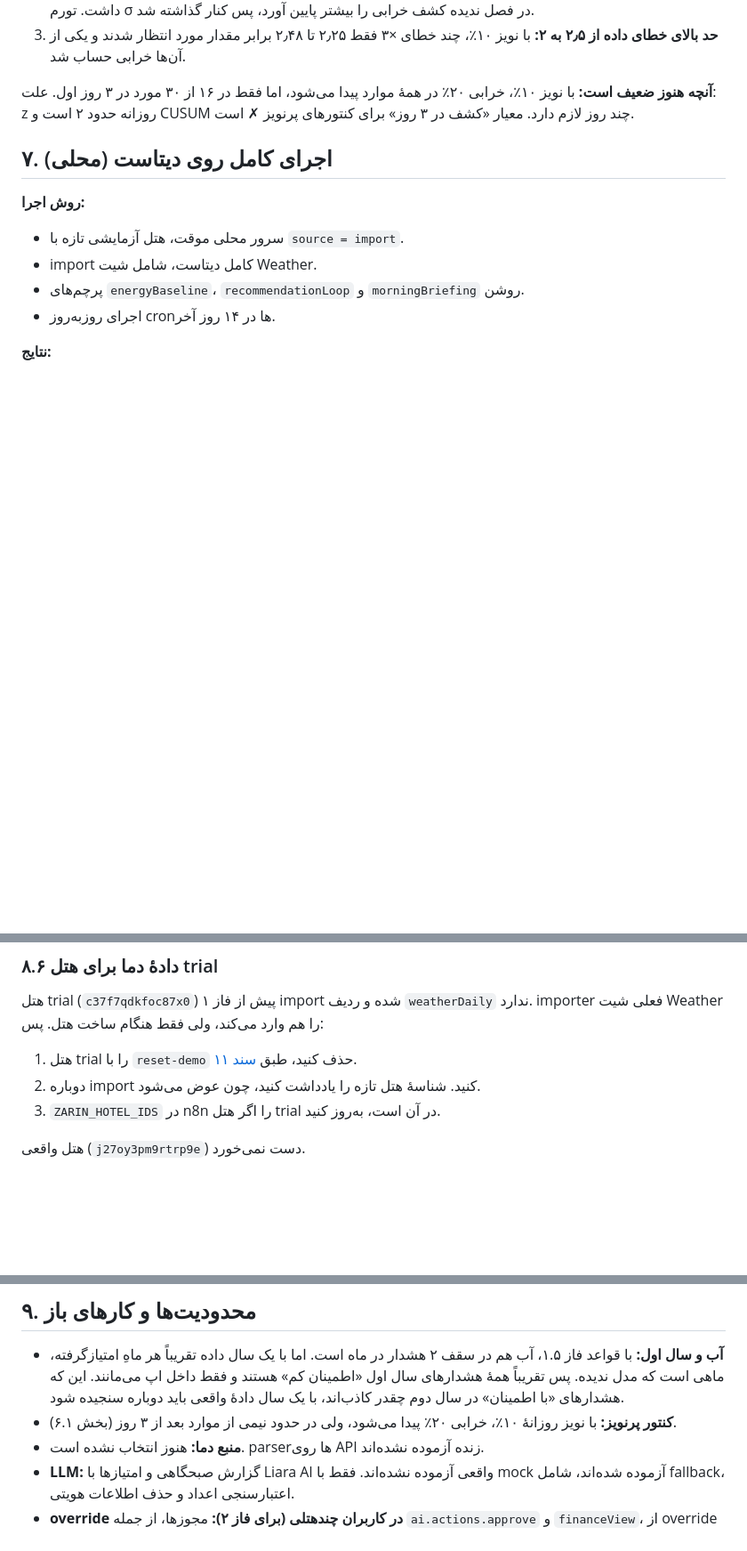
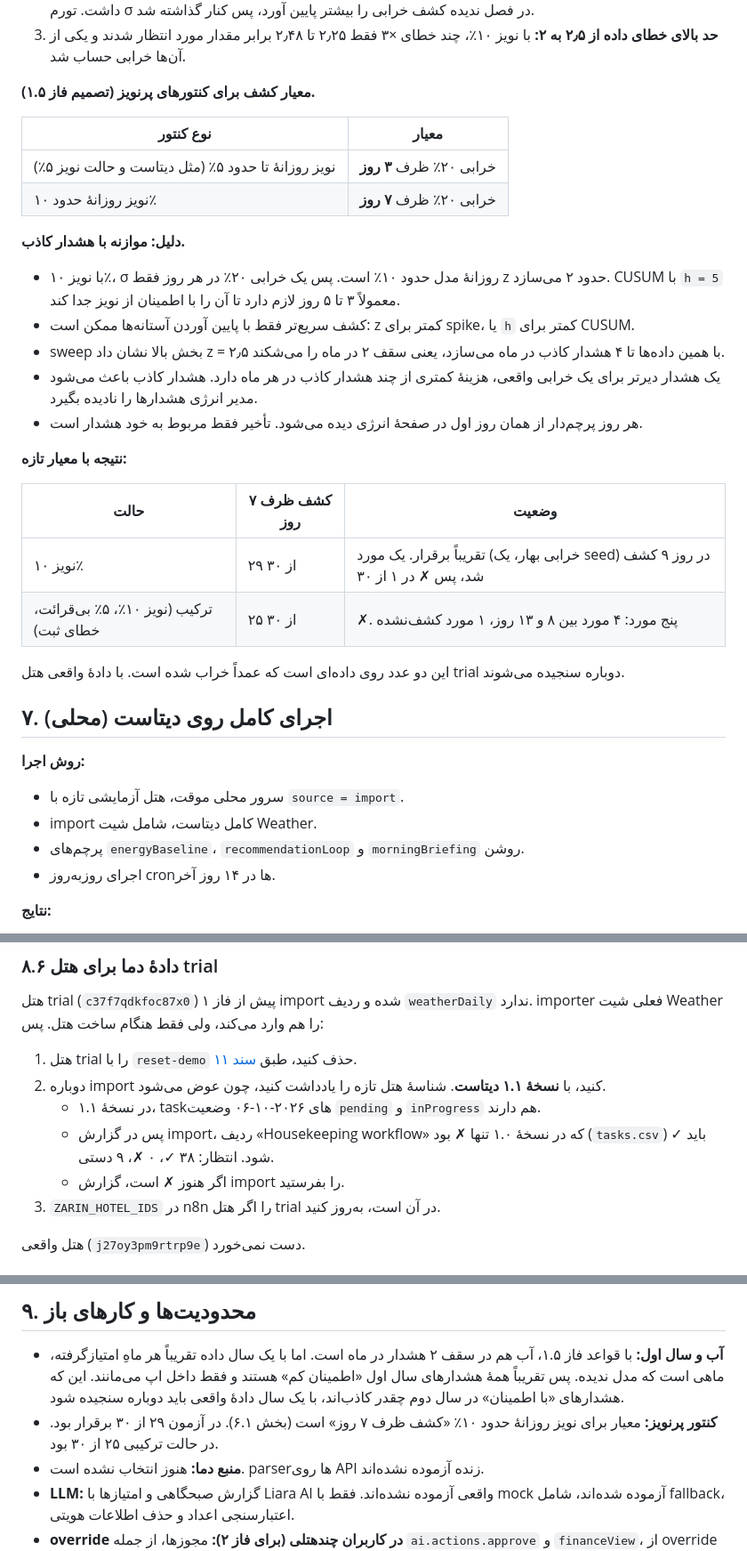
Before and after one commit to alireza4585/test23, a Markdown page: docs/18-ai-phase-1.md, 3 parts joined by grey strips. Shown at 89% size. GitHub-like rendering; blank space fills up the shorter version.

Commit message:
Docs: 7-day detection criterion for noisy meters, PocketBase version check, dataset 1.1
docs/18: a 20 % fault on a meter with ~10 % daily noise must be found within
7 days (3 days for quieter meters), with the trade-off against false alerts
and the measured result (29 of 30; combined scenario 25 of 30). The trial
re-import uses dataset 1.1, where Housekeeping workflow is expected to pass.
docs/19: check pocketbase --version (0.40.x) before deploying.

Co-Authored-By: Claude Opus 5.5 <noreply@anthropic.com>
Claude-Session: https://claude.ai/code/session_011vMo9eUUnPDmxzNp4iC5JQ

```diff
--- a/docs/18-ai-phase-1.md
+++ b/docs/18-ai-phase-1.md
@@ -251,7 +251,29 @@ CV(RMSE) ماهانهٔ ۰٫۷ تا ۲٪ نشان می‌دهد مصرف دیت
 2. **یک هشدار برای هر کنتور در هر ۱۰ روز:** هیچ حالتی از ۲ در ماه بیشتر نشد. پنجرهٔ ۷ روز در چند حالت آب ۳ هشدار داشت. تورم σ در فصل ندیده کشف خرابی را بیشتر پایین آورد، پس کنار گذاشته شد.
 3. **حد بالای خطای داده از ۲٫۵ به ۲:** با نویز ۱۰٪، چند خطای ×۳ فقط ۲٫۲۵ تا ۲٫۴۸ برابر مقدار مورد انتظار شدند و یکی از آن‌ها خرابی حساب شد.
 
-**آنچه هنوز ضعیف است:** با نویز ۱۰٪، خرابی ۲۰٪ در همهٔ موارد پیدا می‌شود، اما فقط در ۱۶ از ۳۰ مورد در ۳ روز اول. علت: z روزانه حدود ۲ است و CUSUM چند روز لازم دارد. معیار «کشف در ۳ روز» برای کنتورهای پرنویز ✗ است.
+**معیار کشف برای کنتورهای پرنویز (تصمیم فاز ۱.۵).**
+
+| نوع کنتور | معیار |
+|---|---|
+| نویز روزانهٔ تا حدود ۵٪ (مثل دیتاست و حالت نویز ۵٪) | خرابی ۲۰٪ ظرف **۳ روز** |
+| نویز روزانهٔ حدود ۱۰٪ | خرابی ۲۰٪ ظرف **۷ روز** |
+
+**دلیل: موازنه با هشدار کاذب.**
+
+- با نویز ۱۰٪، σ روزانهٔ مدل حدود ۱۰٪ است. پس یک خرابی ۲۰٪ در هر روز فقط z حدود ۲ می‌سازد. CUSUM با `h = 5` معمولاً ۳ تا ۵ روز لازم دارد تا آن را با اطمینان از نویز جدا کند.
+- کشف سریع‌تر فقط با پایین آوردن آستانه‌ها ممکن است: z کمتر برای spike، یا `h` کمتر برای CUSUM.
+- sweep بخش بالا نشان داد z = ۲٫۵ با همین داده‌ها تا ۴ هشدار کاذب در ماه می‌سازد، یعنی سقف ۲ در ماه را می‌شکند.
+- یک هشدار دیرتر برای یک خرابی واقعی، هزینهٔ کمتری از چند هشدار کاذب در هر ماه دارد. هشدار کاذب باعث می‌شود مدیر انرژی هشدارها را نادیده بگیرد.
+- هر روز پرچم‌دار از همان روز اول در صفحهٔ انرژی دیده می‌شود. تأخیر فقط مربوط به خود هشدار است.
+
+**نتیجه با معیار تازه:**
+
+| حالت | کشف ظرف ۷ روز | وضعیت |
+|---|---|---|
+| نویز ۱۰٪ | ۲۹ از ۳۰ | تقریباً برقرار. یک مورد (خرابی بهار، یک seed) در روز ۹ کشف شد، پس ✗ در ۱ از ۳۰ |
+| ترکیب (نویز ۱۰٪، ۵٪ بی‌قرائت، خطای ثبت) | ۲۵ از ۳۰ | ✗. پنج مورد: ۴ مورد بین ۸ و ۱۳ روز، ۱ مورد کشف‌نشده |
+
+این دو عدد روی داده‌ای است که عمداً خراب شده است. با دادهٔ واقعی هتل trial دوباره سنجیده می‌شوند.
 
 ## ۷. اجرای کامل روی دیتاست (محلی)
 
@@ -319,7 +341,10 @@ flutter build apk --release \
 هتل trial (`c37f7qdkfoc87x0`) پیش از فاز ۱ import شده و ردیف `weatherDaily` ندارد. importer فعلی شیت Weather را هم وارد می‌کند، ولی فقط هنگام ساخت هتل. پس:
 
 1. هتل trial را با `reset-demo` حذف کنید، طبق [سند ۱۱](11-test-dataset-import.md).
-2. دوباره import کنید. شناسهٔ هتل تازه را یادداشت کنید، چون عوض می‌شود.
+2. دوباره import کنید، با **نسخهٔ ۱.۱ دیتاست**. شناسهٔ هتل تازه را یادداشت کنید، چون عوض می‌شود.
+   - در نسخهٔ ۱.۱، taskهای ۲۰۲۶-۱۰-۰۶ وضعیت `pending` و `inProgress` هم دارند.
+   - پس در گزارش import، ردیف «Housekeeping workflow» که در نسخهٔ ۱.۰ تنها ✗ بود (`tasks.csv`) باید ✓ شود. انتظار: ۳۸ ✓، ۰ ✗، ۹ دستی.
+   - اگر هنوز ✗ است، گزارش import را بفرستید.
 3. `ZARIN_HOTEL_IDS` در n8n را اگر هتل trial در آن است، به‌روز کنید.
 
 هتل واقعی (`j27oy3pm9rtrp9e`) دست نمی‌خورد.
@@ -378,7 +403,7 @@ down migration شش collection تازه و مجوز `ai.actions.approve` را ح
 ## ۹. محدودیت‌ها و کارهای باز
 
 - **آب و سال اول:** با قواعد فاز ۱.۵، آب هم در سقف ۲ هشدار در ماه است. اما با یک سال داده تقریباً هر ماهِ امتیازگرفته، ماهی است که مدل ندیده. پس تقریباً همهٔ هشدارهای سال اول «اطمینان کم» هستند و فقط داخل اپ می‌مانند. این که هشدارهای «با اطمینان» در سال دوم چقدر کاذب‌اند، با یک سال دادهٔ واقعی باید دوباره سنجیده شود.
-- **کنتور پرنویز:** با نویز روزانهٔ ۱۰٪، خرابی ۲۰٪ پیدا می‌شود، ولی در حدود نیمی از موارد بعد از ۳ روز (بخش ۶.۱).
+- **کنتور پرنویز:** معیار برای نویز روزانهٔ حدود ۱۰٪ «کشف ظرف ۷ روز» است (بخش ۶.۱). در آزمون ۲۹ از ۳۰ برقرار بود. در حالت ترکیبی ۲۵ از ۳۰ بود.
 - **منبع دما:** هنوز انتخاب نشده است. parserها روی API زنده آزموده نشده‌اند.
 - **LLM:** گزارش صبحگاهی و امتیازها با Liara AI واقعی آزموده نشده‌اند. فقط با mock آزموده شده‌اند، شامل fallback، اعتبارسنجی اعداد و حذف اطلاعات هویتی.
 - **override در کاربران چندهتلی (برای فاز ۲):** مجوزها، از جمله `ai.actions.approve` و `financeView`، از override هتل اصلی کاربر محاسبه می‌شوند (سند ۱۷). کاربری که عضو چند هتل است، در هتل دیگر هم همان دسترسی را دارد. در فاز ۲ مجوز باید به تفکیک هتل فعال محاسبه شود.
```
Also changed, not shown: other parts of docs/18-ai-phase-1.md (+2 -2 lines), docs/19-deploy-phase0-1.md (+11 -2 lines).
